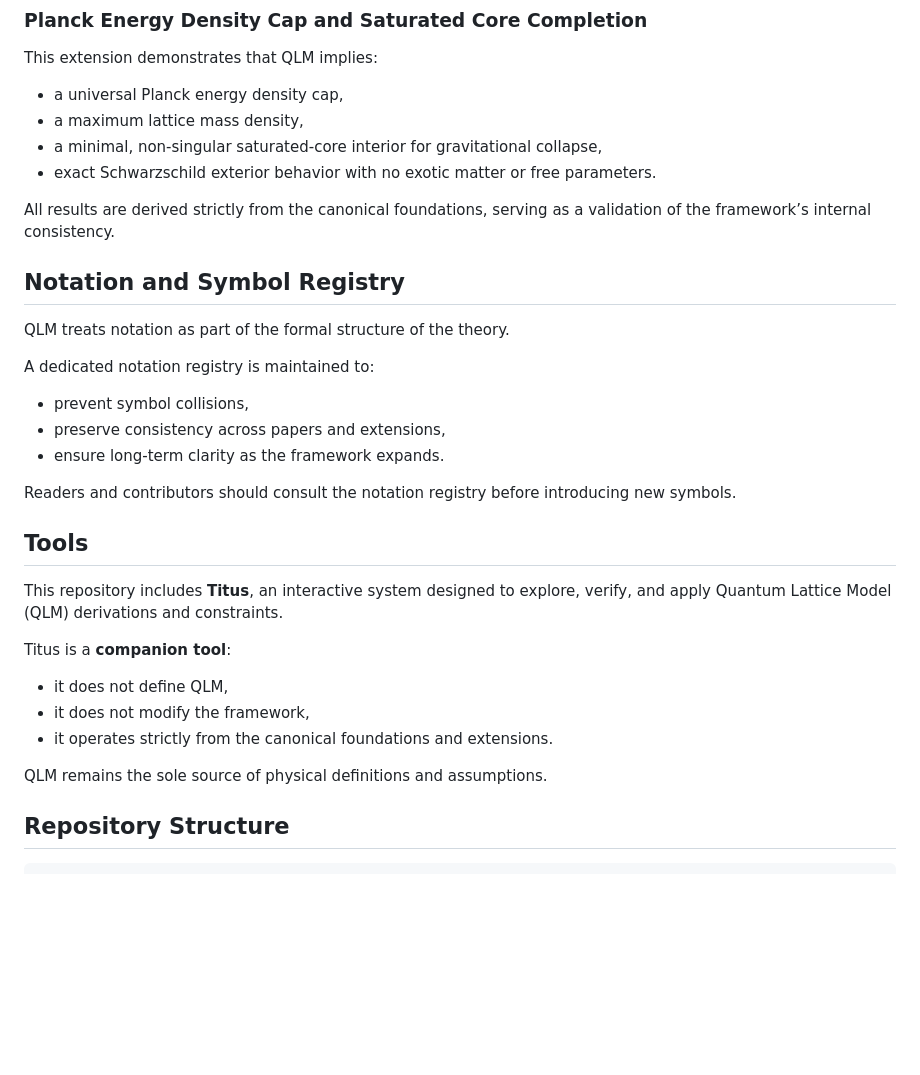
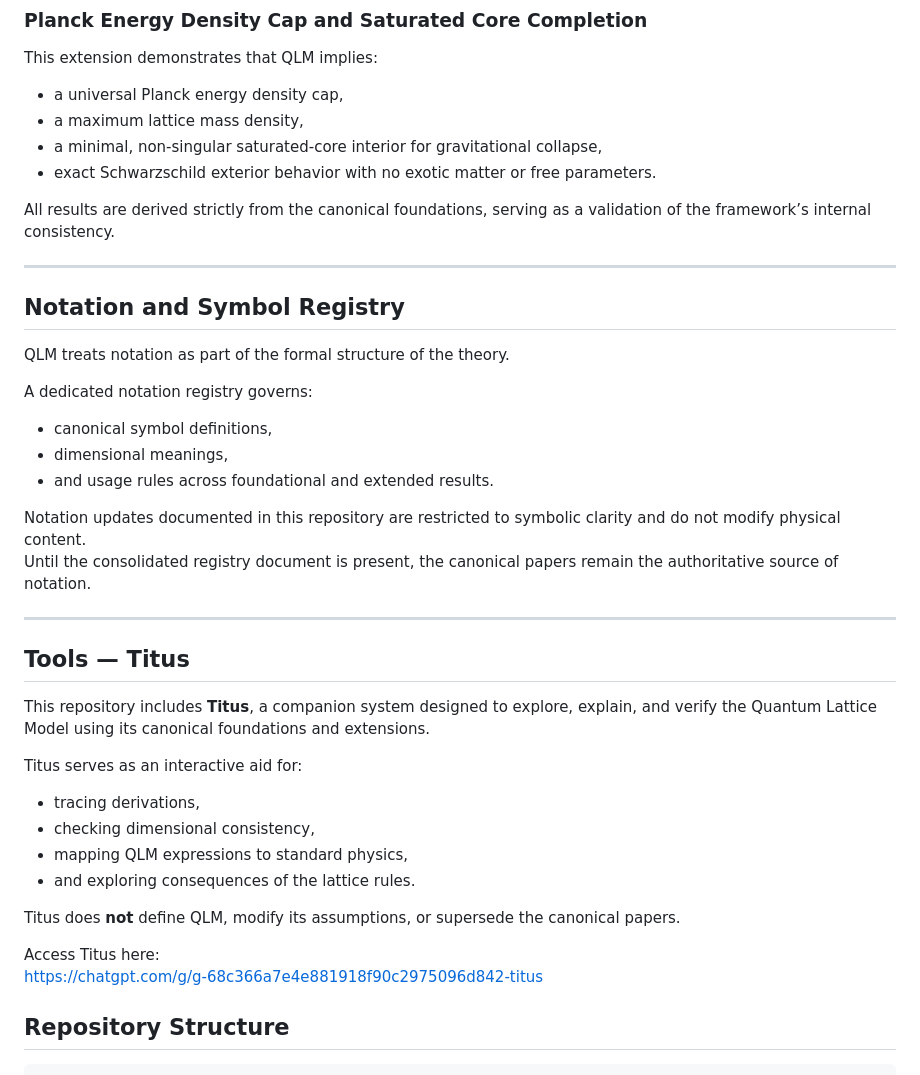
Before and after one commit to Quantum-Q75/Quantum-Lattice-Model, a Markdown page: README.md, the part around the change printed below. Rendered like a GitHub page; blank space fills up the shorter version.

```diff
--- a/README.md
+++ b/README.md
@@ -57,27 +87,36 @@ This extension demonstrates that QLM implies:
 
 All results are derived strictly from the canonical foundations, serving as a validation of the framework’s internal consistency.
 
+---
+
 ## Notation and Symbol Registry
 
 QLM treats notation as part of the formal structure of the theory.
 
-A dedicated notation registry is maintained to:
-- prevent symbol collisions,
-- preserve consistency across papers and extensions,
-- ensure long-term clarity as the framework expands.
+A dedicated notation registry governs:
+- canonical symbol definitions,
+- dimensional meanings,
+- and usage rules across foundational and extended results.
 
-Readers and contributors should consult the notation registry before introducing new symbols.
+Notation updates documented in this repository are restricted to symbolic clarity and do not modify physical content.
+Until the consolidated registry document is present, the canonical papers remain the authoritative source of notation.
 
-## Tools
+---
 
-This repository includes **Titus**, an interactive system designed to explore, verify, and apply Quantum Lattice Model (QLM) derivations and constraints.
+## Tools — Titus
 
-Titus is a **companion tool**:
-- it does not define QLM,
-- it does not modify the framework,
-- it operates strictly from the canonical foundations and extensions.
+This repository includes **Titus**, a companion system designed to explore, explain, and verify the Quantum Lattice Model using its canonical foundations and extensions.
 
-QLM remains the sole source of physical definitions and assumptions.
+Titus serves as an interactive aid for:
+- tracing derivations,
+- checking dimensional consistency,
+- mapping QLM expressions to standard physics,
+- and exploring consequences of the lattice rules.
+
+Titus does **not** define QLM, modify its assumptions, or supersede the canonical papers.
+
+Access Titus here:
+https://chatgpt.com/g/g-68c366a7e4e881918f90c2975096d842-titus
 
 ## Repository Structure
 
```
Also changed, not shown: other parts of README.md (+34 -0 lines).
